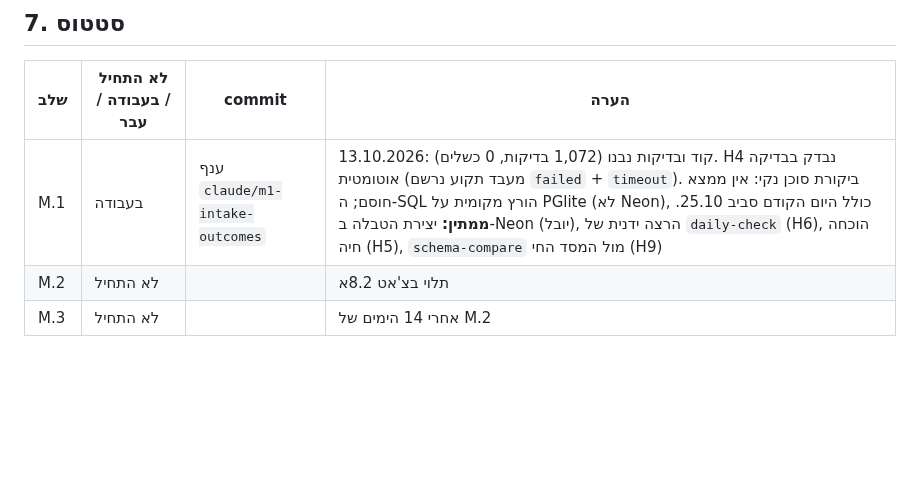
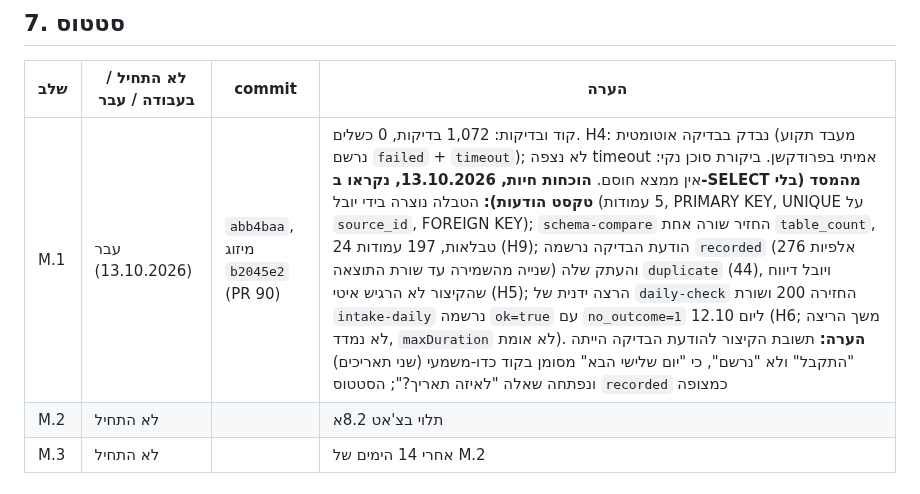
Before and after one commit to Ayuval1/Yoman-System, a Markdown page: docs/09-security/46-prd-code-only-measurement.md, the part around the change. Drawn GitHub-style; blank space fills up the shorter version.

Commit message:
46: שלב M.1 עבר, עם ההוכחות החיות מ-13.10.2026; ops-commands: חידוש watch ראשון ו-intake-daily אומתו
Co-Authored-By: Claude Opus 5.5 <noreply@anthropic.com>

```diff
--- a/docs/09-security/46-prd-code-only-measurement.md
+++ b/docs/09-security/46-prd-code-only-measurement.md
@@ -126,7 +126,7 @@
 
 | שלב | לא התחיל / בעבודה / עבר | commit | הערה |
 |---|---|---|---|
-| M.1 | בעבודה | ענף `claude/m1-intake-outcomes` | 13.10.2026: קוד ובדיקות נבנו (1,072 בדיקות, 0 כשלים). H4 נבדק בבדיקה אוטומטית (מעבד תקוע נרשם `failed` + `timeout`). ביקורת סוכן נקי: אין ממצא חוסם; ה-SQL הורץ מקומית על PGlite (לא Neon), כולל היום הקודם סביב 25.10. **ממתין:** יצירת הטבלה ב-Neon (יובל), הרצה ידנית של `daily-check` (H6), הוכחה חיה (H5), `schema-compare` מול המסד החי (H9) |
+| M.1 | עבר (13.10.2026) | `abb4baa`, מיזוג `b2045e2` (PR 90) | קוד ובדיקות: 1,072 בדיקות, 0 כשלים. H4: נבדק בבדיקה אוטומטית (מעבד תקוע נרשם `failed` + `timeout`); לא נצפה timeout אמיתי בפרודקשן. ביקורת סוכן נקי: אין ממצא חוסם. **הוכחות חיות, 13.10.2026, נקראו ב-SELECT מהמסד (בלי טקסט הודעות):** הטבלה נוצרה בידי יובל (5 עמודות, PRIMARY KEY, UNIQUE על `source_id`, FOREIGN KEY); `schema-compare` החזיר שורה אחת `table_count`, 24 טבלאות, 197 עמודות (H9); הודעת הבדיקה נרשמה `recorded` (276 אלפיות שנייה מהשמירה עד שורת התוצאה) והעתק שלה `duplicate` (44), ויובל דיווח שהקיצור לא הרגיש איטי (H5); הרצה ידנית של `daily-check` החזירה 200 ושורת `intake-daily` נרשמה `ok=true` עם `no_outcome=1` ליום 12.10 (H6; משך הריצה לא נמדד, `maxDuration` לא אומת). **הערה:** תשובת הקיצור להודעת הבדיקה הייתה "התקבל" ולא "נרשם", כי "יום שלישי הבא" מסומן בקוד כדו-משמעי (שני תאריכים) ונפתחה שאלה "לאיזה תאריך?"; הסטטוס `recorded` כמצופה |
 | M.2 | לא התחיל | | תלוי בצ'אט 8.2א |
 | M.3 | לא התחיל | | אחרי 14 הימים של M.2 |
 
```
Also changed, not shown: 1 other file.
